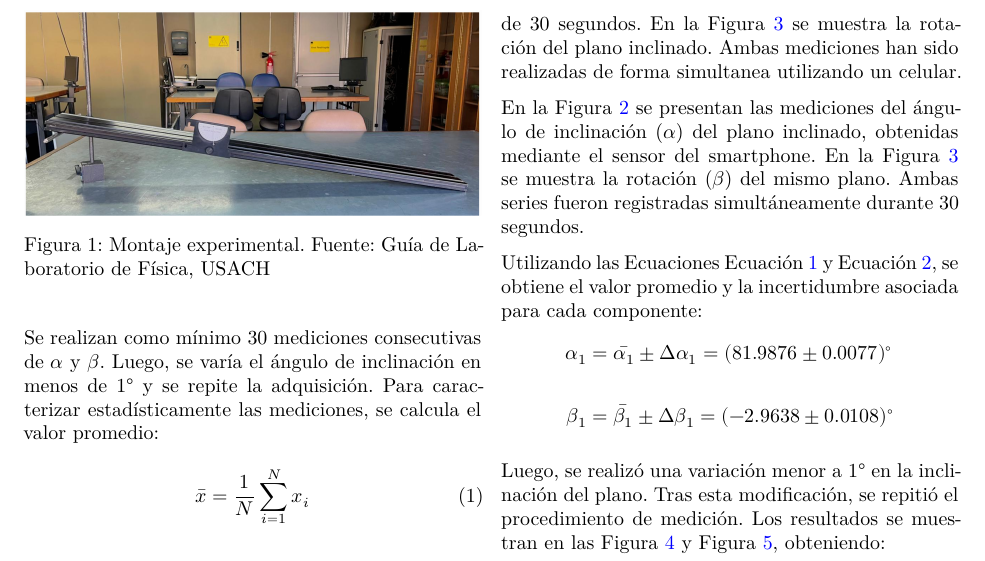
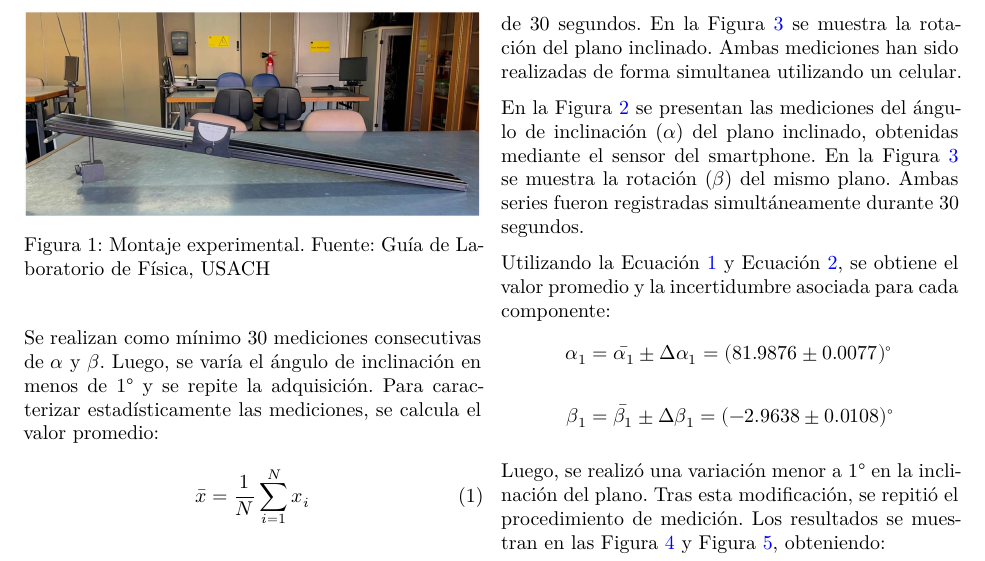
Before and after one commit to josuem/ejemplo_informe_cientifico_fisica_1, a Quarto document (informe_ejemplo_actividad_1A.qmd): part of page 2 of 4, cut so that both start at the same text. The pictures show the output file informe_ejemplo_actividad_1A.pdf that the author committed with the source.

Commit message:
Add files via upload
Se cambia texto de "Ecuaciones"

````diff
--- a/informe_ejemplo_actividad_1A.qmd
+++ b/informe_ejemplo_actividad_1A.qmd
@@ -96,7 +96,7 @@ def plot(df, y_header = "Tilt up/down (deg)", label="Rotación plano inclinado")
 
 ```
 
-Utilizando las Ecuaciones @eq-promedio y @eq-incertidumbre, se obtiene el valor promedio y la incertidumbre asociada para cada componente:
+Utilizando la @eq-promedio y @eq-incertidumbre, se obtiene el valor promedio y la incertidumbre asociada para cada componente:
 $$
 \begin{aligned}
     \alpha_1 &= \bar{\alpha_1} \pm \Delta \alpha_1 = (81.9876 \pm 0.0077)^\circ \\\\
````
Also changed, not shown: informe_ejemplo_actividad_1A.pdf.
